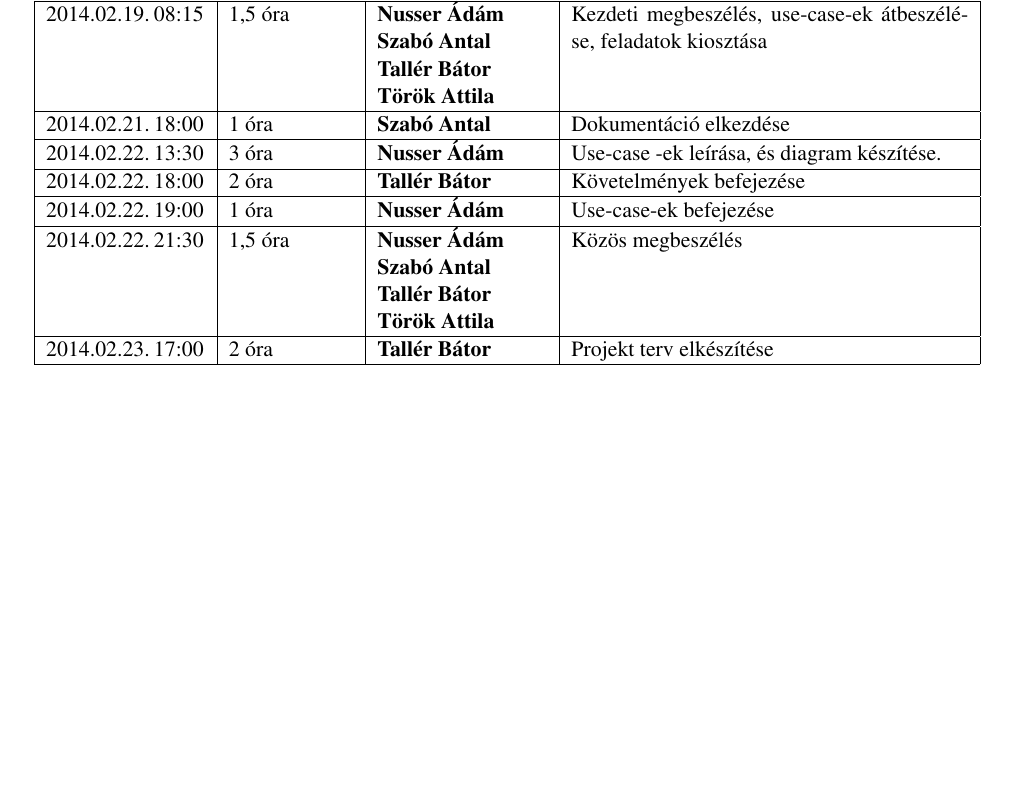
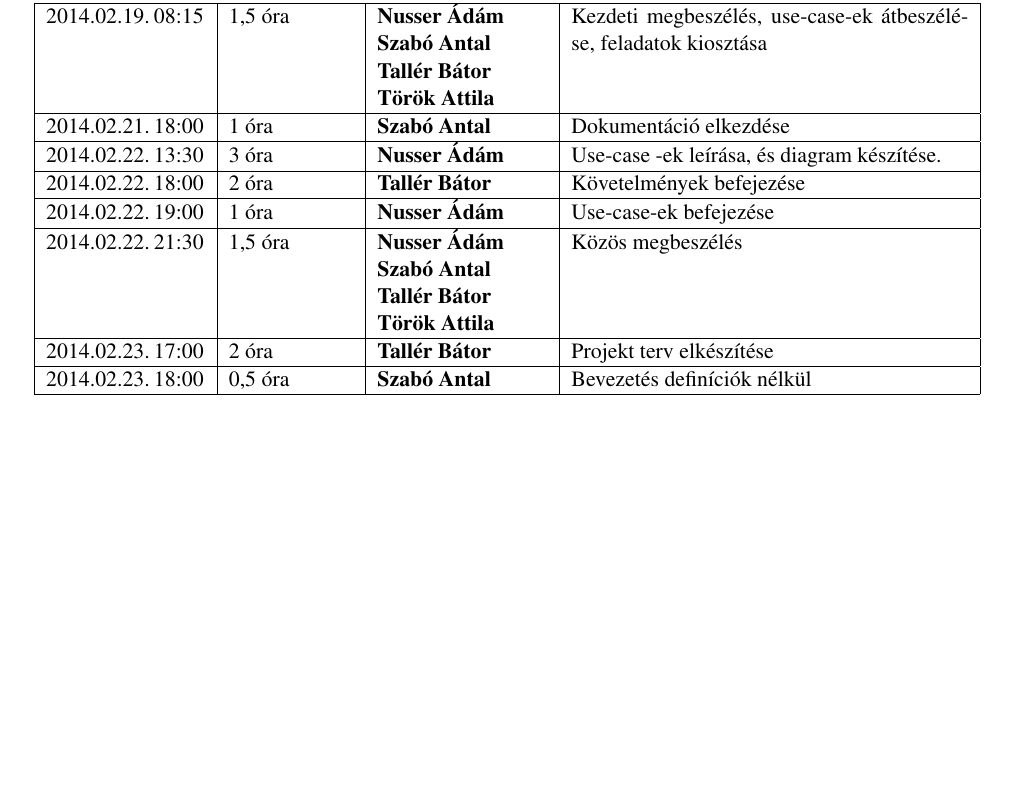
Before and after one commit to Sh4rK/szoftlab4, a LaTeX book (doc/szoftlab4.tex, which reads doc/chapters/chapter02/naplo02.tex): part of page 11 of 11, cut so that both start at the same text, the shorter picture padded with empty space. Compiled offline with pdfLaTeX.

Commit message:
Update log

```diff
--- a/doc/chapters/chapter02/naplo02.tex
+++ b/doc/chapters/chapter02/naplo02.tex
@@ -53,4 +53,10 @@
 {\bator}
 {Projekt terv elkészítése}
 
+\bejegyzes
+{2014.02.23.~18:00~}
+{0,5 óra}
+{\antal}
+{Bevezetés definíciók nélkül}
+
 \end{naplo}
```
